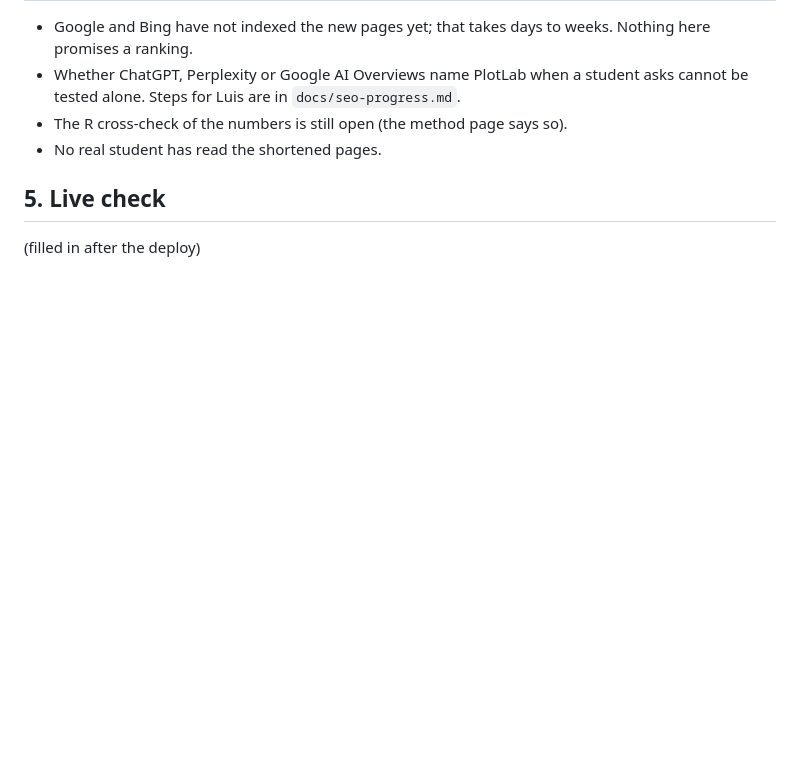
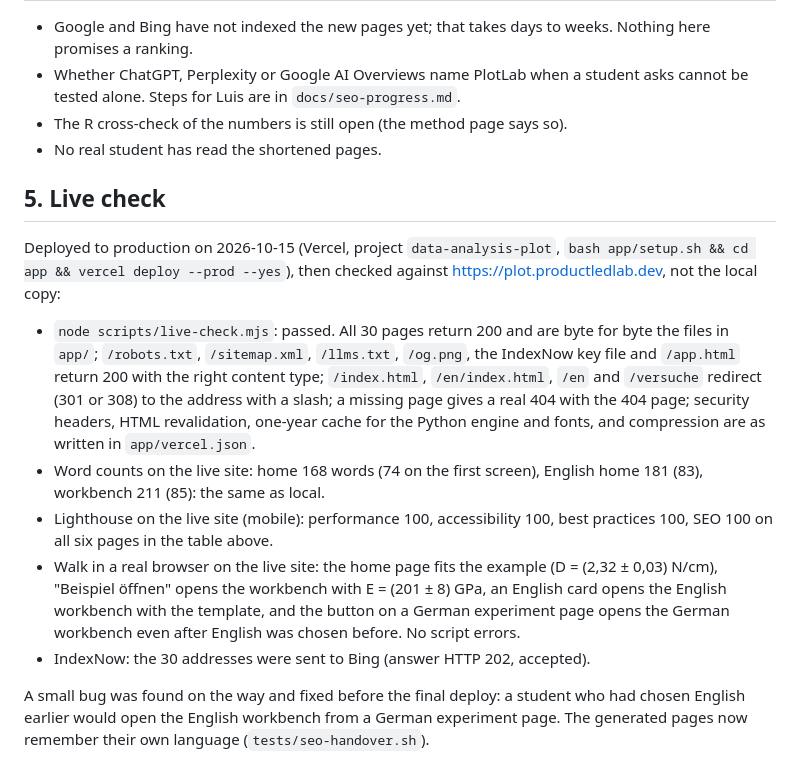
Before and after one commit to prodevtatera/DataAnalysisPlot, a Markdown page: docs/seo-report.md, the part around the change. Rendered like a GitHub page; blank space fills up the shorter version.

Commit message:
SEO round: live check results, status DONE
Co-Authored-By: Claude Sonnet 5.5 <noreply@anthropic.com>

```diff
--- a/docs/seo-report.md
+++ b/docs/seo-report.md
@@ -64,4 +64,12 @@ The home page and the experiment pages load no Python engine. Re-run with `bash
 
 ## 5. Live check
 
-(filled in after the deploy)
+Deployed to production on 2026-10-15 (Vercel, project `data-analysis-plot`, `bash app/setup.sh && cd app && vercel deploy --prod --yes`), then checked against https://plot.productledlab.dev, not the local copy:
+
+- `node scripts/live-check.mjs`: passed. All 30 pages return 200 and are byte for byte the files in `app/`; `/robots.txt`, `/sitemap.xml`, `/llms.txt`, `/og.png`, the IndexNow key file and `/app.html` return 200 with the right content type; `/index.html`, `/en/index.html`, `/en` and `/versuche` redirect (301 or 308) to the address with a slash; a missing page gives a real 404 with the 404 page; security headers, HTML revalidation, one-year cache for the Python engine and fonts, and compression are as written in `app/vercel.json`.
+- Word counts on the live site: home 168 words (74 on the first screen), English home 181 (83), workbench 211 (85): the same as local.
+- Lighthouse on the live site (mobile): performance 100, accessibility 100, best practices 100, SEO 100 on all six pages in the table above.
+- Walk in a real browser on the live site: the home page fits the example (D = (2,32 ± 0,03) N/cm), "Beispiel öffnen" opens the workbench with E = (201 ± 8) GPa, an English card opens the English workbench with the template, and the button on a German experiment page opens the German workbench even after English was chosen before. No script errors.
+- IndexNow: the 30 addresses were sent to Bing (answer HTTP 202, accepted).
+
+A small bug was found on the way and fixed before the final deploy: a student who had chosen English earlier would open the English workbench from a German experiment page. The generated pages now remember their own language (`tests/seo-handover.sh`).
```
Also changed, not shown: docs/seo-progress.md (+6 -4 lines).
